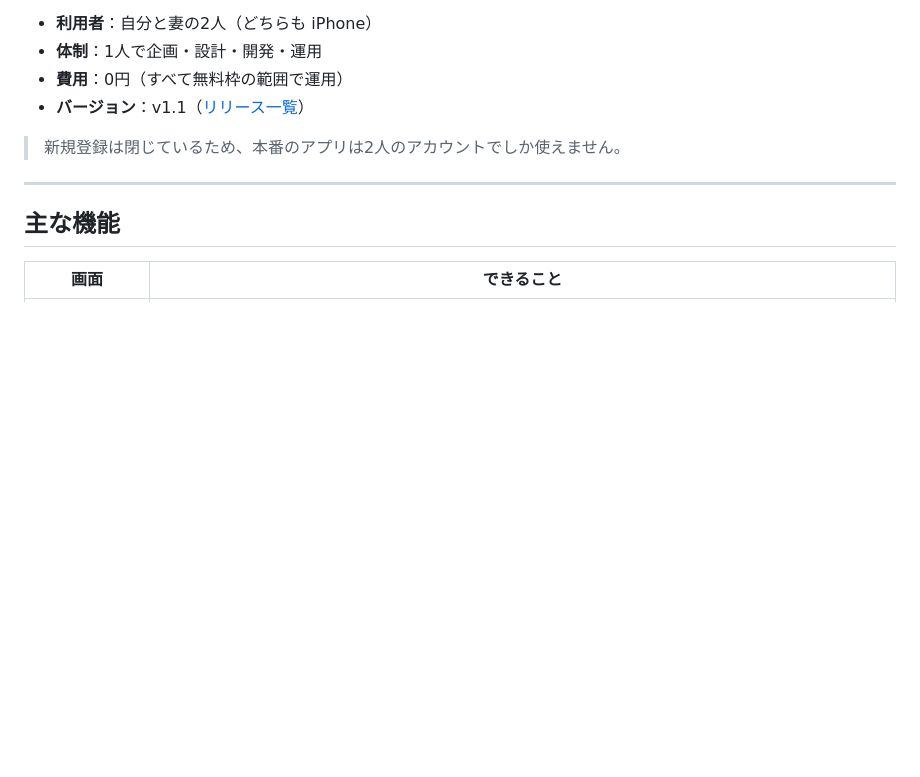
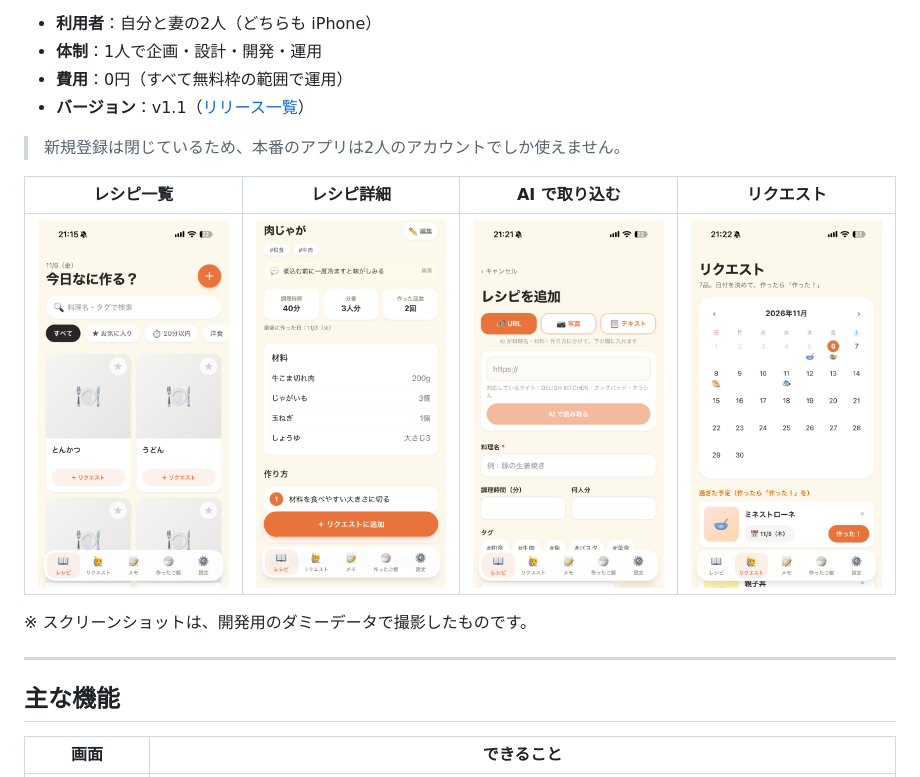
Before and after one commit to tomoyakawana/RECIPE, a Markdown page: README.md, the part around the change. GitHub-like rendering; pictures changed too: docs/images/01-recipe-list.png (added), docs/images/02-recipe-detail.png (added), docs/images/03-recipe-add.png (added); blank space fills up the shorter version.

Commit message:
#54 README にスクリーンショット（ダミーデータ）を載せる
Co-Authored-By: Claude Opus 5.5 <noreply@anthropic.com>

```diff
--- a/README.md
+++ b/README.md
@@ -10,6 +10,12 @@
 - **バージョン**：v1.1（[リリース一覧](https://github.com/tomoyakawana/RECIPE/releases)）
 
 > 新規登録は閉じているため、本番のアプリは2人のアカウントでしか使えません。
+
+| レシピ一覧 | レシピ詳細 | AI で取り込む | リクエスト |
+|:---:|:---:|:---:|:---:|
+| <img src="docs/images/01-recipe-list.png" width="200" alt="レシピ一覧"> | <img src="docs/images/02-recipe-detail.png" width="200" alt="レシピ詳細"> | <img src="docs/images/03-recipe-add.png" width="200" alt="レシピの追加（URL から AI で取り込む）"> | <img src="docs/images/04-request.png" width="200" alt="リクエスト（カレンダー）"> |
+
+※ スクリーンショットは、開発用のダミーデータで撮影したものです。
 
 ---
 
```
